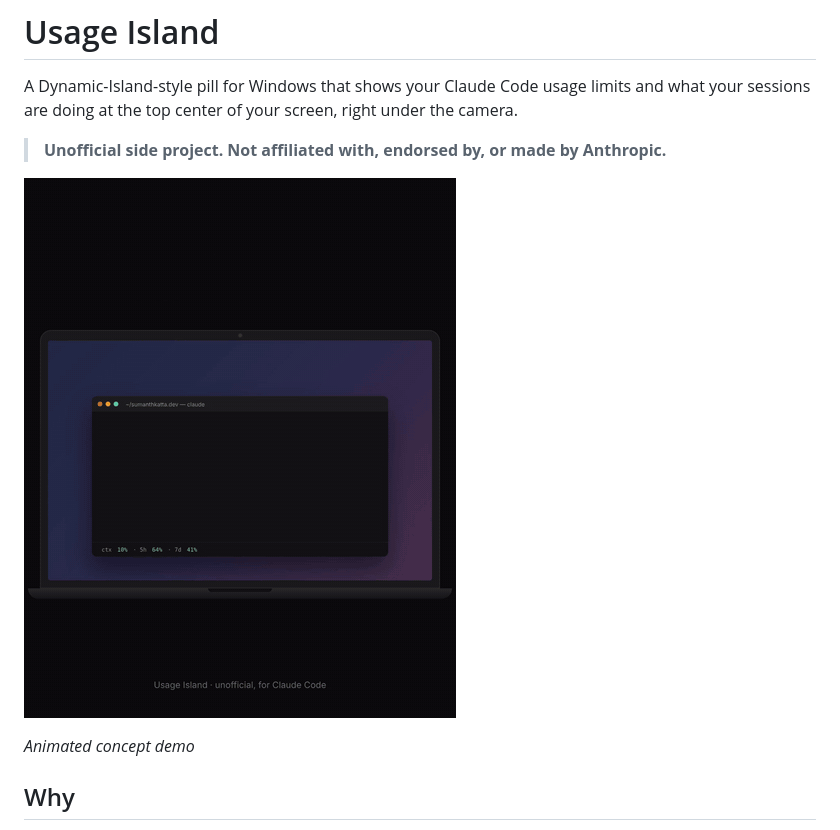
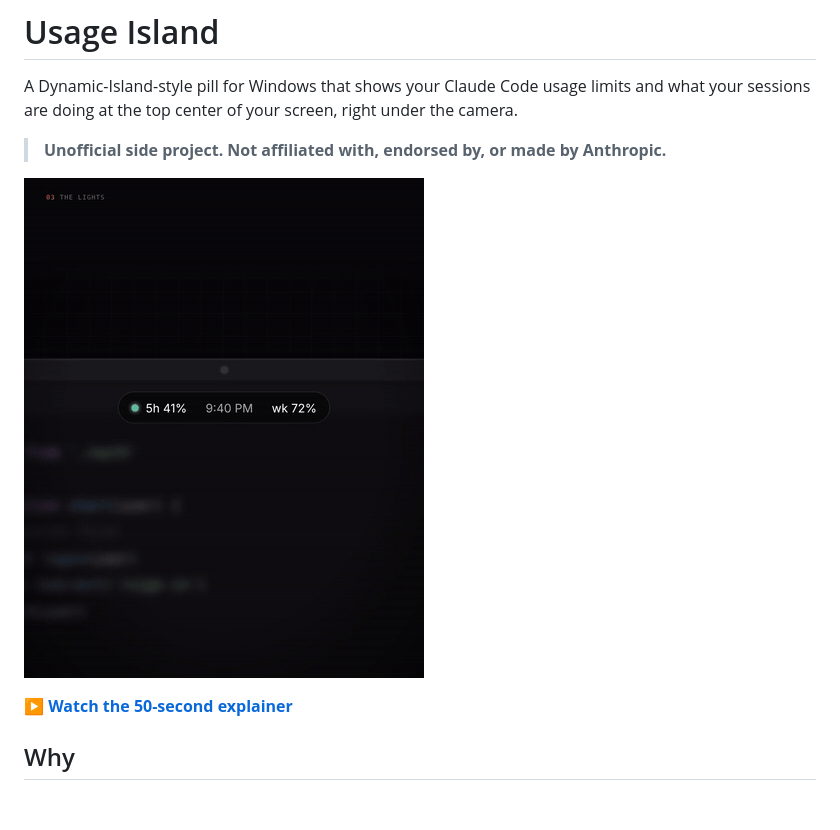
Before and after one commit to sumanthkatta-dev/claude-island, a Markdown page: README.md, the part around one of its changes. GitHub-like rendering; pictures changed too: docs/demo.gif; blank space fills up the shorter version.

Commit message:
Add explainer video and new README demo GIF
Co-Authored-By: Claude Opus 5.5 <noreply@anthropic.com>
Claude-Session: https://claude.ai/code/session_019SV9TUKQ1N2EAz7unrHbY9

```diff
--- a/README.md
+++ b/README.md
@@ -10,5 +10,5 @@ A Dynamic-Island-style pill for Windows that shows your Claude Code usage limits
 
-*Animated concept demo*
+▶️ **[Watch the 50-second explainer](docs/explainer.mp4)**
 
 ## Why
 
```
Also changed, not shown: other parts of README.md (+1 -1 lines), 1 other file.
